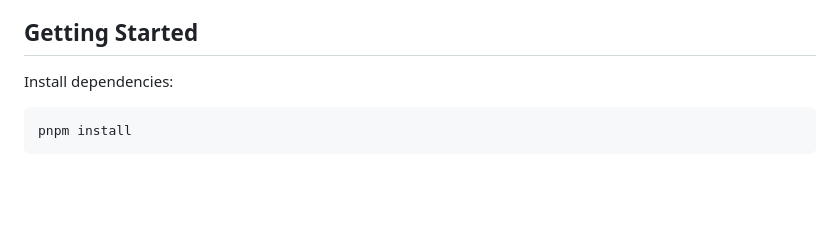
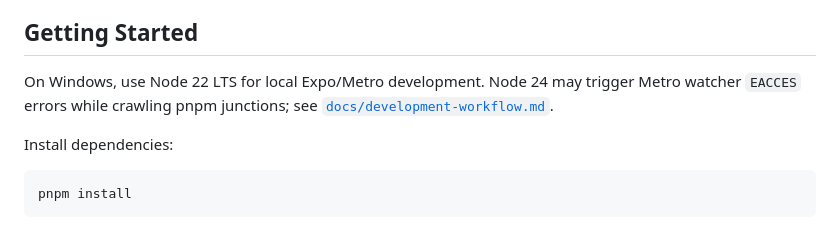
Before and after one commit to AA-Tech-Portfolios/nsn-mobile, a Markdown page: README.md, the part around the change. GitHub-like rendering; blank space fills up the shorter version.

Commit message:
docs: add Windows Node 22 Expo guidance

````diff
--- a/README.md
+++ b/README.md
@@ -112,6 +112,8 @@ SoftHello is the future broader product direction. These docs describe shared pr
 
 ## Getting Started
 
+On Windows, use Node 22 LTS for local Expo/Metro development. Node 24 may trigger Metro watcher `EACCES` errors while crawling pnpm junctions; see [`docs/development-workflow.md`](docs/development-workflow.md#node-runtime-on-windows).
+
 Install dependencies:
 
 ```sh
````
Also changed, not shown: docs/development-workflow.md (+35 -6 lines).
